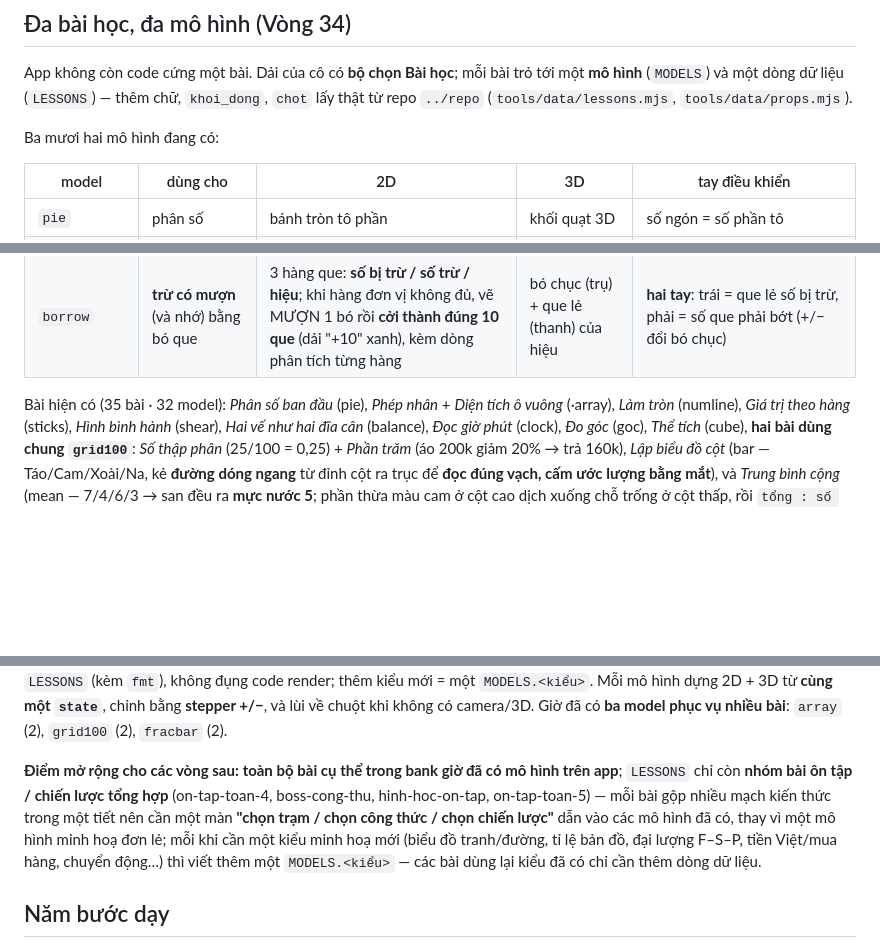
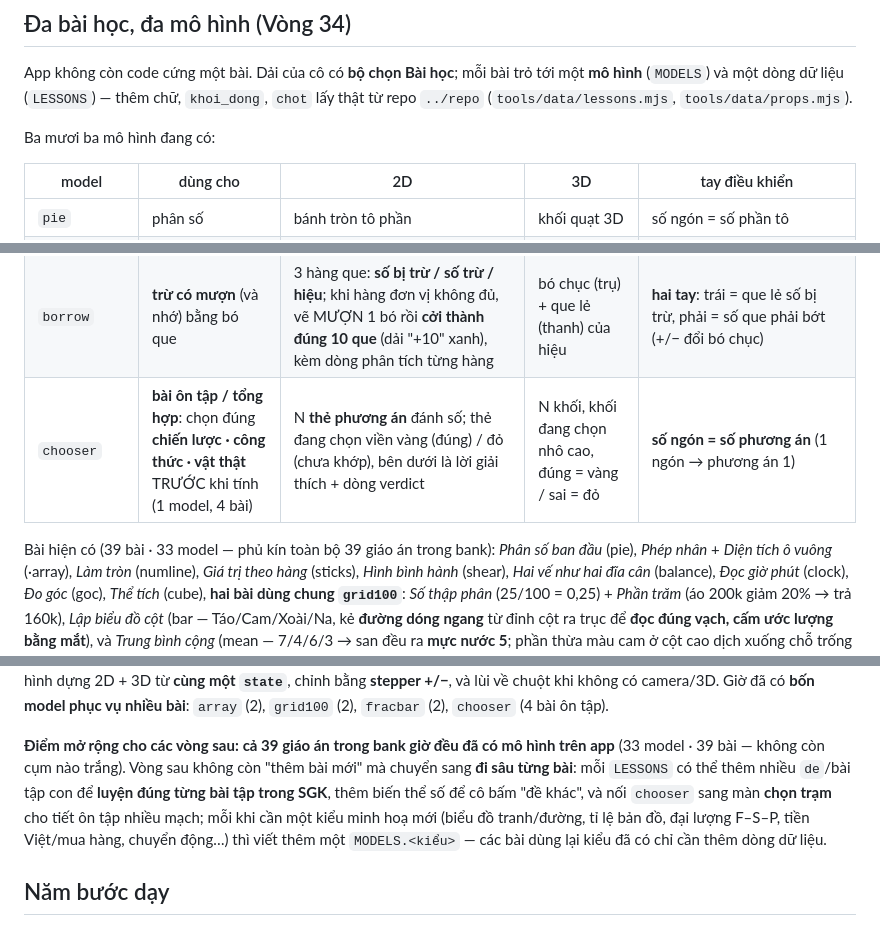
Before and after one commit to HoaTran1127/ar-toan-app, a Markdown page: README.md, 3 parts joined by grey strips. GitHub-like rendering; blank space fills up the shorter version.

Commit message:
Vòng 65: README — bảng + mô tả chooser; milestones 33 model · 39 bài (đủ 39/39 giáo án)

```diff
--- a/README.md
+++ b/README.md
@@ -47,7 +47,7 @@ App không còn code cứng một bài. Dải của cô có **bộ chọn Bài h
 một **mô hình** (`MODELS`) và một dòng dữ liệu (`LESSONS`) — thêm chữ, `khoi_dong`,
 `chot` lấy thật từ repo `../repo` (`tools/data/lessons.mjs`, `tools/data/props.mjs`).
 
-Ba mươi hai mô hình đang có:
+Ba mươi ba mô hình đang có:
 
 | model | dùng cho | 2D | 3D | tay điều khiển |
 |-------|----------|----|----|----------------|
@@ -83,8 +83,9 @@ Ba mươi hai mô hình đang có:
 | `numcmp` | **so sánh / sắp xếp số có nhiều chữ số** | hai hàng **ô chữ số** (ô đầu tô số, ô sau để "·"), hàng **dài hơn = nhiều chữ số hơn = chắc chắn lớn hơn**; hai hàng bằng dài thì so **chữ số đầu** | hai hàng khối lập phương, khối đầu cao theo chữ số | **hai tay**: trái = chữ số đầu A, phải = chữ số đầu B (+/− đổi số chữ số) |
 | `dtable` | **đọc bảng số liệu** không nhầm hàng / cột | bảng điểm 4 bạn × 3 môn + cột TB; **dải vàng** theo hàng, **dải xám** theo cột, **ô cam** = nơi hai dải cắt nhau | lưới ô khối 4×4, ô cắt nhau nhô cao màu vàng | **hai tay**: trái = chọn HÀNG, phải = chọn CỘT (+/− dịch từng ô) |
 | `borrow` | **trừ có mượn** (và nhớ) bằng bó que | 3 hàng que: **số bị trừ / số trừ / hiệu**; khi hàng đơn vị không đủ, vẽ MƯỢN 1 bó rồi **cởi thành đúng 10 que** (dải "+10" xanh), kèm dòng phân tích từng hàng | bó chục (trụ) + que lẻ (thanh) của hiệu | **hai tay**: trái = que lẻ số bị trừ, phải = số que phải bớt (+/− đổi bó chục) |
+| `chooser` | **bài ôn tập / tổng hợp**: chọn đúng **chiến lược · công thức · vật thật** TRƯỚC khi tính (1 model, 4 bài) | N **thẻ phương án** đánh số; thẻ đang chọn viền vàng (đúng) / đỏ (chưa khớp), bên dưới là lời giải thích + dòng verdict | N khối, khối đang chọn nhô cao, đúng = vàng / sai = đỏ | **số ngón = số phương án** (1 ngón → phương án 1) |
 
-Bài hiện có (35 bài · 32 model): *Phân số ban đầu* (pie), *Phép nhân* + *Diện tích ô vuông*
+Bài hiện có (39 bài · 33 model — phủ kín toàn bộ 39 giáo án trong bank): *Phân số ban đầu* (pie), *Phép nhân* + *Diện tích ô vuông*
 (·array), *Làm tròn* (numline), *Giá trị theo hàng* (sticks), *Hình bình hành* (shear),
 *Hai vế như hai đĩa cân* (balance), *Đọc giờ phút* (clock), *Đo góc* (goc), *Thể tích*
 (cube), **hai bài dùng chung `grid100`**: *Số thập phân* (25/100 = 0,25) + *Phần trăm*
@@ -98,9 +99,9 @@ nối chéo chia 4 tam giác, ghép ra nửa hình chữ nhật bao: `d₁ × d
 **model-dispatch** mở rộng rất rẻ: thêm bài mới trùng kiểu minh hoạ = chỉ thêm một dòng
 `LESSONS` (kèm `fmt`), không đụng code render; thêm kiểu mới = một `MODELS.<kiểu>`. Mỗi mô
 hình dựng 2D + 3D từ **cùng một `state`**, chỉnh bằng **stepper +/−**, và lùi về chuột khi
-không có camera/3D. Giờ đã có **ba model phục vụ nhiều bài**: `array` (2), `grid100` (2), `fracbar` (2).
+không có camera/3D. Giờ đã có **bốn model phục vụ nhiều bài**: `array` (2), `grid100` (2), `fracbar` (2), `chooser` (4 bài ôn tập).
 
-**Điểm mở rộng cho các vòng sau:** **toàn bộ bài cụ thể trong bank giờ đã có mô hình trên app**; `LESSONS` chỉ còn **nhóm bài ôn tập / chiến lược tổng hợp** (on-tap-toan-4, boss-cong-thu, hinh-hoc-on-tap, on-tap-toan-5) — mỗi bài gộp nhiều mạch kiến thức trong một tiết nên cần một màn **"chọn trạm / chọn công thức / chọn chiến lược"** dẫn vào các mô hình đã có, thay vì một mô hình minh hoạ đơn lẻ; mỗi khi cần
+**Điểm mở rộng cho các vòng sau:** **cả 39 giáo án trong bank giờ đều đã có mô hình trên app** (33 model · 39 bài — không còn cụm nào trắng). Vòng sau không còn "thêm bài mới" mà chuyển sang **đi sâu từng bài**: mỗi `LESSONS` có thể thêm nhiều `de`/bài tập con để **luyện đúng từng bài tập trong SGK**, thêm biến thể số để cô bấm "đề khác", và nối `chooser` sang màn **chọn trạm** cho tiết ôn tập nhiều mạch; mỗi khi cần
 một kiểu minh hoạ mới (biểu đồ tranh/đường, tỉ lệ bản đồ, đại lượng F–S–P,
 tiền Việt/mua hàng, chuyển động…) thì viết thêm một `MODELS.<kiểu>` — các
 bài dùng lại kiểu đã có chỉ cần thêm dòng dữ liệu.
```
Also changed, not shown: other parts of README.md (+1 -1 lines).
